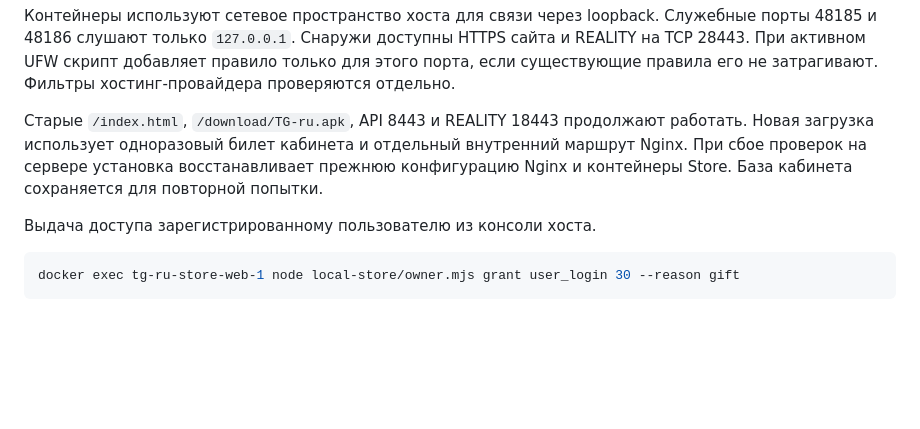
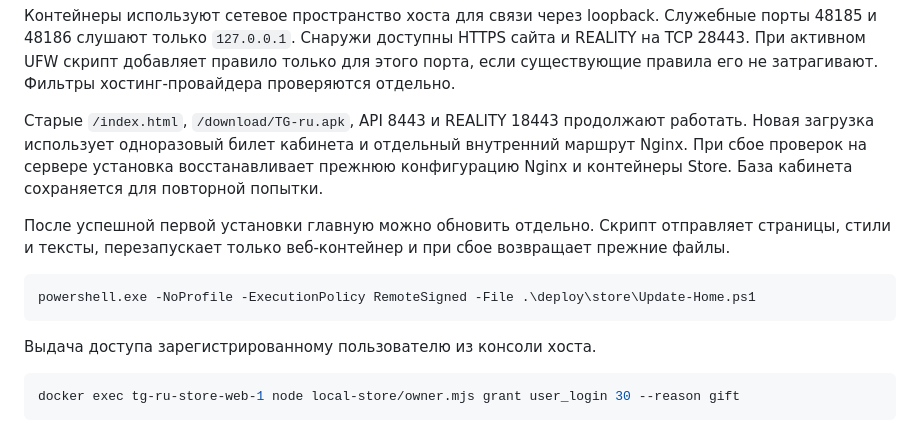
Before and after one commit to Salatik-s/TG-ru, a Markdown page: deploy/store/README.md, the part around the change. GitHub-like rendering; blank space fills up the shorter version.

````diff
--- a/deploy/store/README.md
+++ b/deploy/store/README.md
@@ -14,6 +14,12 @@ OpenSSH запрашивает пароль при загрузке и при з
 
 Старые `/index.html`, `/download/TG-ru.apk`, API 8443 и REALITY 18443 продолжают работать. Новая загрузка использует одноразовый билет кабинета и отдельный внутренний маршрут Nginx. При сбое проверок на сервере установка восстанавливает прежнюю конфигурацию Nginx и контейнеры Store. База кабинета сохраняется для повторной попытки.
 
+После успешной первой установки главную можно обновить отдельно. Скрипт отправляет страницы, стили и тексты, перезапускает только веб-контейнер и при сбое возвращает прежние файлы.
+
+```powershell
+powershell.exe -NoProfile -ExecutionPolicy RemoteSigned -File .\deploy\store\Update-Home.ps1
+```
+
 Выдача доступа зарегистрированному пользователю из консоли хоста.
 
 ```sh
````
Also changed, not shown: README.md (+1 -1 lines), docs/WORKLOG.md (+3 -0 lines), docs/qa/store/web-home.png, docs/qa/store/web-mobile-home.png, 8 other files.
